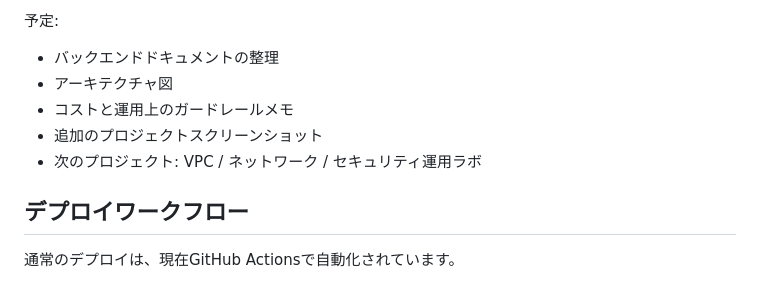
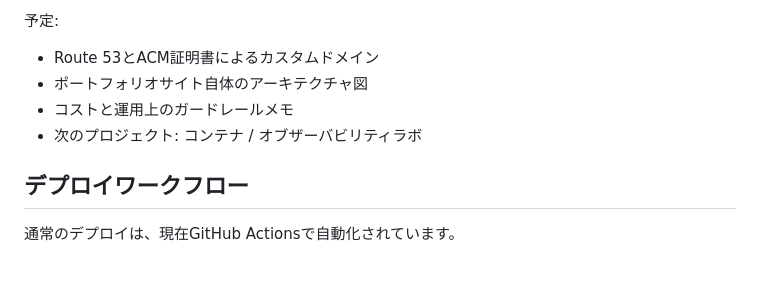
Before and after one commit to lisochronal-glitch/cloud-operations-sprint, a Markdown page: readme-ja.md, the part around one of its changes. Rendered like a GitHub page.

```diff
--- a/readme-ja.md
+++ b/readme-ja.md
@@ -359,11 +368,10 @@ IAM admin userセッションから`script.js`の削除とバケットポリシ
 
 予定:
 
-* バックエンドドキュメントの整理
-* アーキテクチャ図
+* Route 53とACM証明書によるカスタムドメイン
+* ポートフォリオサイト自体のアーキテクチャ図
 * コストと運用上のガードレールメモ
-* 追加のプロジェクトスクリーンショット
-* 次のプロジェクト: VPC / ネットワーク / セキュリティ運用ラボ
+* 次のプロジェクト: コンテナ / オブザーバビリティラボ
 
 ## デプロイワークフロー
 
```
Also changed, not shown: other parts of readme-ja.md (+41 -8 lines), readme.md (+44 -12 lines).
